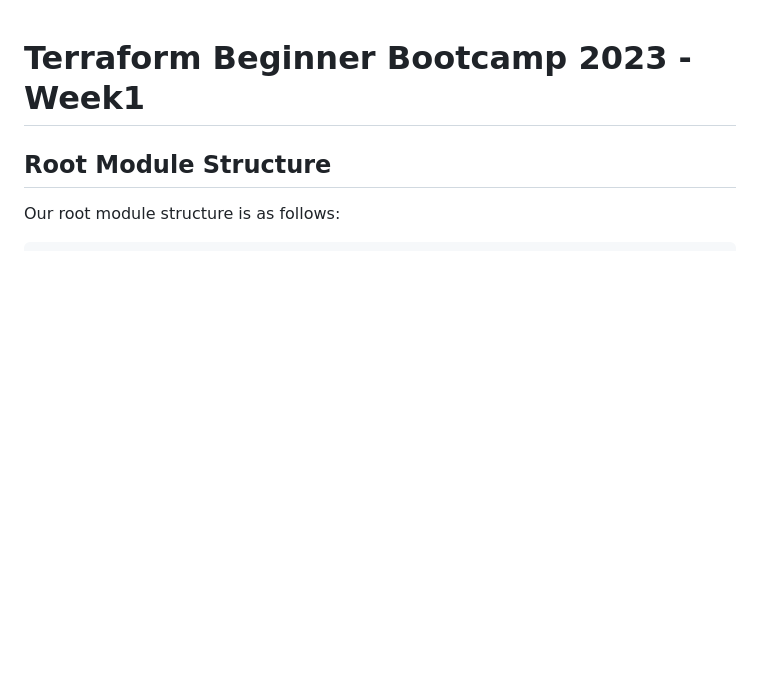
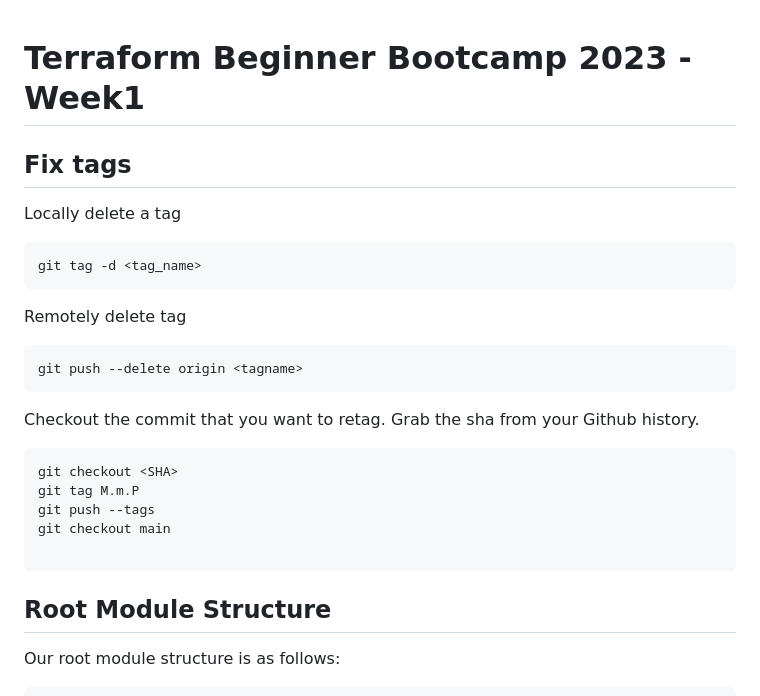
Before and after one commit to jasmine-rios/terraform-beginner-bootcamp-2023, a Markdown page: journal/week1.md, the part around the change. GitHub-like rendering; blank space fills up the shorter version.

Commit message:
add fixing tags.

````diff
--- a/journal/week1.md
+++ b/journal/week1.md
@@ -1,4 +1,26 @@
 # Terraform Beginner Bootcamp 2023 - Week1
+
+## Fix tags
+
+Locally delete a tag
+```sh
+git tag -d <tag_name>
+```
+
+Remotely delete tag
+```sh
+git push --delete origin <tagname>
+```
+
+Checkout the commit that you want to retag. Grab the sha from your Github history.
+
+```sh
+git checkout <SHA>
+git tag M.m.P
+git push --tags
+git checkout main
+
+```
 ## Root Module Structure
 
 Our root module structure is as follows:
````
